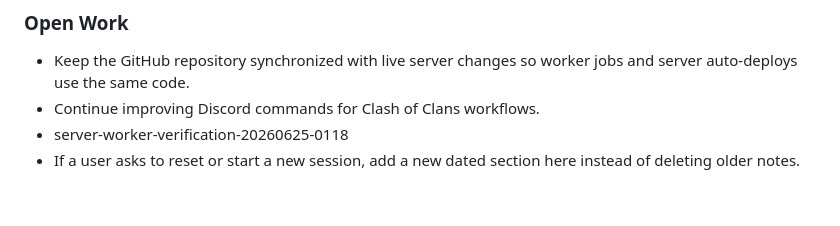
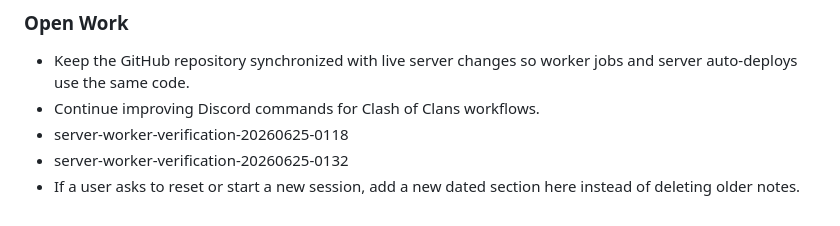
Before and after one commit to dolphalala/mavebot, a Markdown page: docs/context/slack-session.md, the part around the change. GitHub-like rendering.

Commit message:
Slack: Worker verification task 2: append a bullet to docs/context/slack-sess...

```diff
--- a/docs/context/slack-session.md
+++ b/docs/context/slack-session.md
@@ -61,5 +61,6 @@ future tasks should know.
   jobs and server auto-deploys use the same code.
 - Continue improving Discord commands for Clash of Clans workflows.
 - server-worker-verification-20260625-0118
+- server-worker-verification-20260625-0132
 - If a user asks to reset or start a new session, add a new dated section here
   instead of deleting older notes.
```
